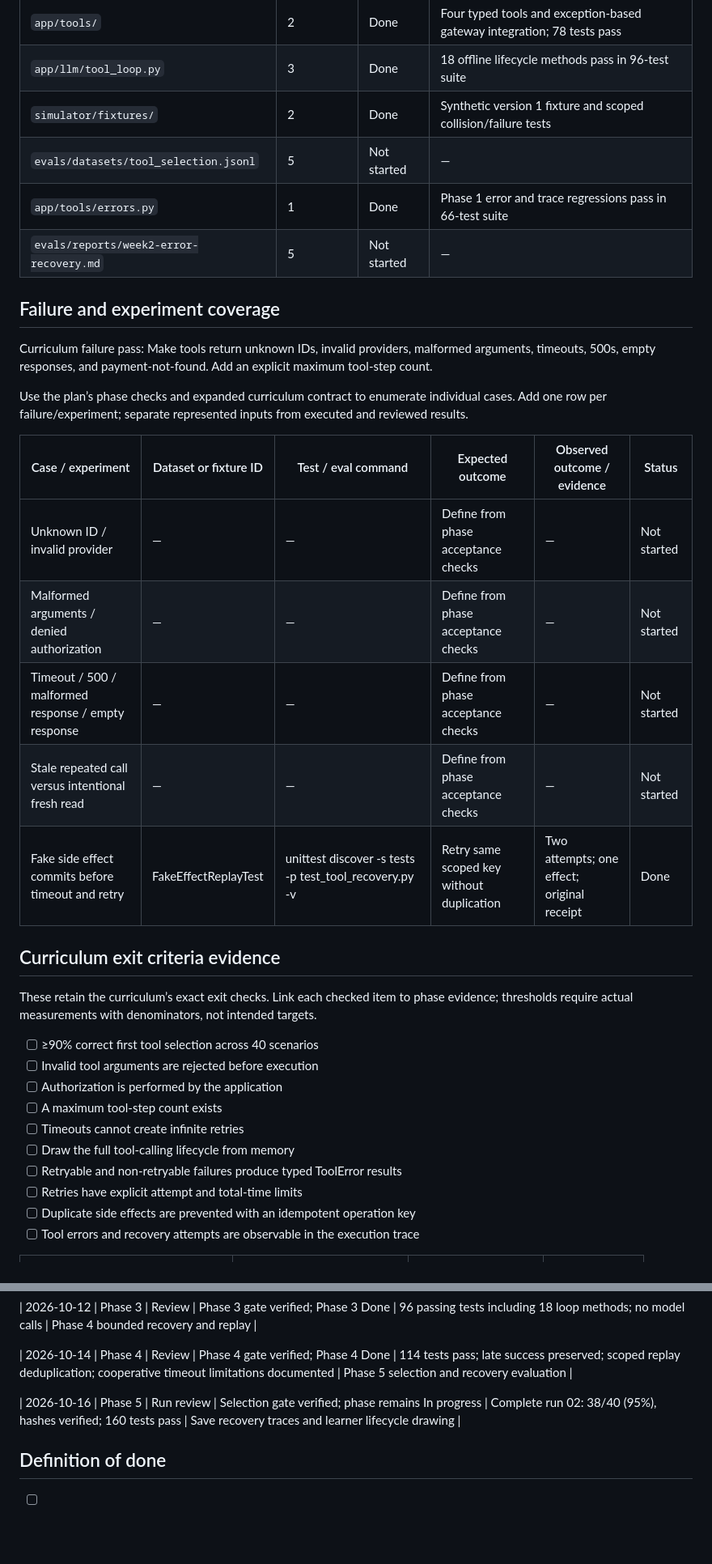
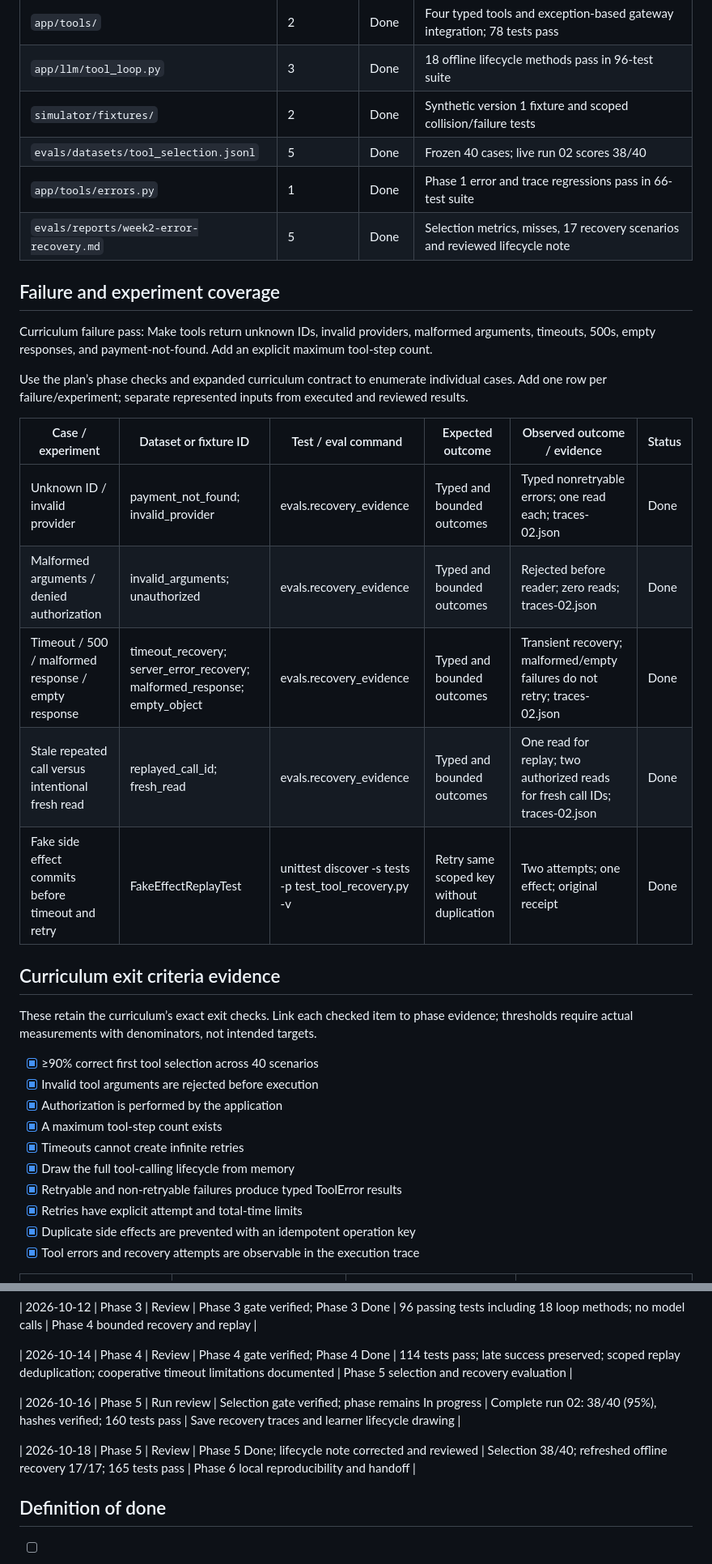
Before and after one commit to bosunogunlana/payment_copilot, a Markdown page: docs/WEEK-02-BUILD-SHIP-TRACKER.md, 2 parts joined by grey strips. Shown at 81% size. Drawn GitHub-style; blank space fills up the shorter version.

Commit message:
docs: close week 2 phase 5 with reviewed lifecycle evidence

```diff
--- a/docs/WEEK-02-BUILD-SHIP-TRACKER.md
+++ b/docs/WEEK-02-BUILD-SHIP-TRACKER.md
@@ -174,9 +174,9 @@ Paths below are relative to the project root; they are target artifacts, not cla
 | `app/tools/` | 2 | Done | Four typed tools and exception-based gateway integration; 78 tests pass |
 | `app/llm/tool_loop.py` | 3 | Done | 18 offline lifecycle methods pass in 96-test suite |
 | `simulator/fixtures/` | 2 | Done | Synthetic version 1 fixture and scoped collision/failure tests |
-| `evals/datasets/tool_selection.jsonl` | 5 | Not started | — |
+| `evals/datasets/tool_selection.jsonl` | 5 | Done | Frozen 40 cases; live run 02 scores 38/40 |
 | `app/tools/errors.py` | 1 | Done | Phase 1 error and trace regressions pass in 66-test suite |
-| `evals/reports/week2-error-recovery.md` | 5 | Not started | — |
+| `evals/reports/week2-error-recovery.md` | 5 | Done | Selection metrics, misses, 17 recovery scenarios and reviewed lifecycle note |
 
 ## Failure and experiment coverage
 
@@ -186,26 +186,26 @@ Use the plan’s phase checks and expanded curriculum contract to enumerate indi
 
 | Case / experiment | Dataset or fixture ID | Test / eval command | Expected outcome | Observed outcome / evidence | Status |
 | --- | --- | --- | --- | --- | --- |
-| Unknown ID / invalid provider | — | — | Define from phase acceptance checks | — | Not started |
-| Malformed arguments / denied authorization | — | — | Define from phase acceptance checks | — | Not started |
-| Timeout / 500 / malformed response / empty response | — | — | Define from phase acceptance checks | — | Not started |
-| Stale repeated call versus intentional fresh read | — | — | Define from phase acceptance checks | — | Not started |
+| Unknown ID / invalid provider | payment_not_found; invalid_provider | evals.recovery_evidence | Typed and bounded outcomes | Typed nonretryable errors; one read each; traces-02.json | Done |
+| Malformed arguments / denied authorization | invalid_arguments; unauthorized | evals.recovery_evidence | Typed and bounded outcomes | Rejected before reader; zero reads; traces-02.json | Done |
+| Timeout / 500 / malformed response / empty response | timeout_recovery; server_error_recovery; malformed_response; empty_object | evals.recovery_evidence | Typed and bounded outcomes | Transient recovery; malformed/empty failures do not retry; traces-02.json | Done |
+| Stale repeated call versus intentional fresh read | replayed_call_id; fresh_read | evals.recovery_evidence | Typed and bounded outcomes | One read for replay; two authorized reads for fresh call IDs; traces-02.json | Done |
 | Fake side effect commits before timeout and retry | FakeEffectReplayTest | unittest discover -s tests -p test_tool_recovery.py -v | Retry same scoped key without duplication | Two attempts; one effect; original receipt | Done |
 
 ## Curriculum exit criteria evidence
 
 These retain the curriculum’s exact exit checks. Link each checked item to phase evidence; thresholds require actual measurements with denominators, not intended targets.
 
-- [ ] ≥90% correct first tool selection across 40 scenarios
-- [ ] Invalid tool arguments are rejected before execution
-- [ ] Authorization is performed by the application
-- [ ] A maximum tool-step count exists
-- [ ] Timeouts cannot create infinite retries
-- [ ] Draw the full tool-calling lifecycle from memory
-- [ ] Retryable and non-retryable failures produce typed ToolError results
-- [ ] Retries have explicit attempt and total-time limits
-- [ ] Duplicate side effects are prevented with an idempotent operation key
-- [ ] Tool errors and recovery attempts are observable in the execution trace
+- [x] ≥90% correct first tool selection across 40 scenarios
+- [x] Invalid tool arguments are rejected before execution
+- [x] Authorization is performed by the application
+- [x] A maximum tool-step count exists
+- [x] Timeouts cannot create infinite retries
+- [x] Draw the full tool-calling lifecycle from memory
+- [x] Retryable and non-retryable failures produce typed ToolError results
+- [x] Retries have explicit attempt and total-time limits
+- [x] Duplicate side effects are prevented with an idempotent operation key
+- [x] Tool errors and recovery attempts are observable in the execution trace
 
 | Criterion or metric | Supporting phase / evidence | Result / denominator | Remaining gap |
 | --- | --- | --- | --- |
@@ -229,6 +233,8 @@ Append verified work without rewriting earlier evidence.
 
 | 2026-10-16 | Phase 5 | Run review | Selection gate verified; phase remains In progress | Complete run 02: 38/40 (95%), hashes verified; 160 tests pass | Save recovery traces and learner lifecycle drawing |
 
+| 2026-10-18 | Phase 5 | Review | Phase 5 Done; lifecycle note corrected and reviewed | Selection 38/40; refreshed offline recovery 17/17; 165 tests pass | Phase 6 local reproducibility and handoff |
+
 ## Definition of done
 
 - [ ] All six phase checklists and exit gates have reviewed evidence.
```
Also changed, not shown: other parts of docs/WEEK-02-BUILD-SHIP-TRACKER.md (+19 -15 lines).
